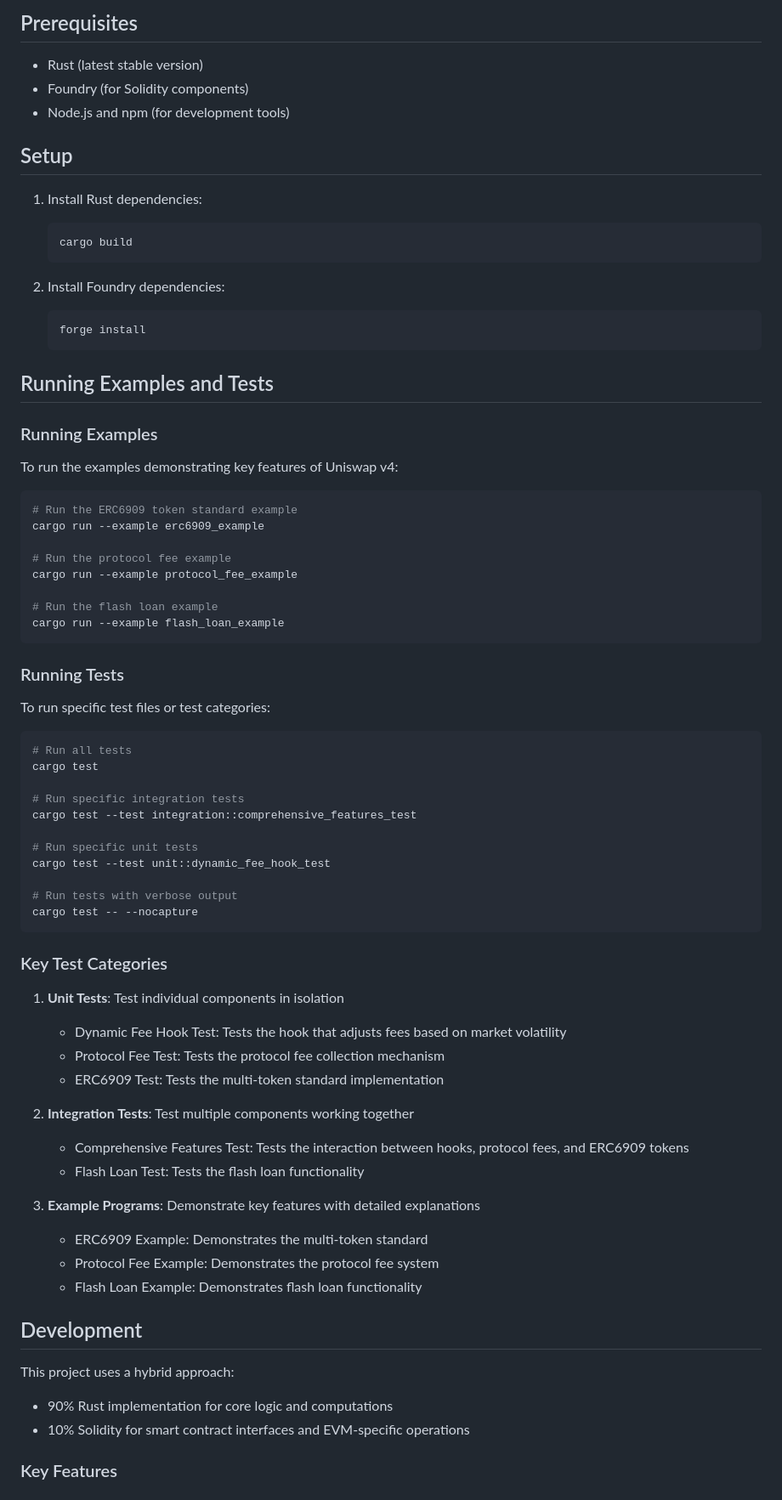
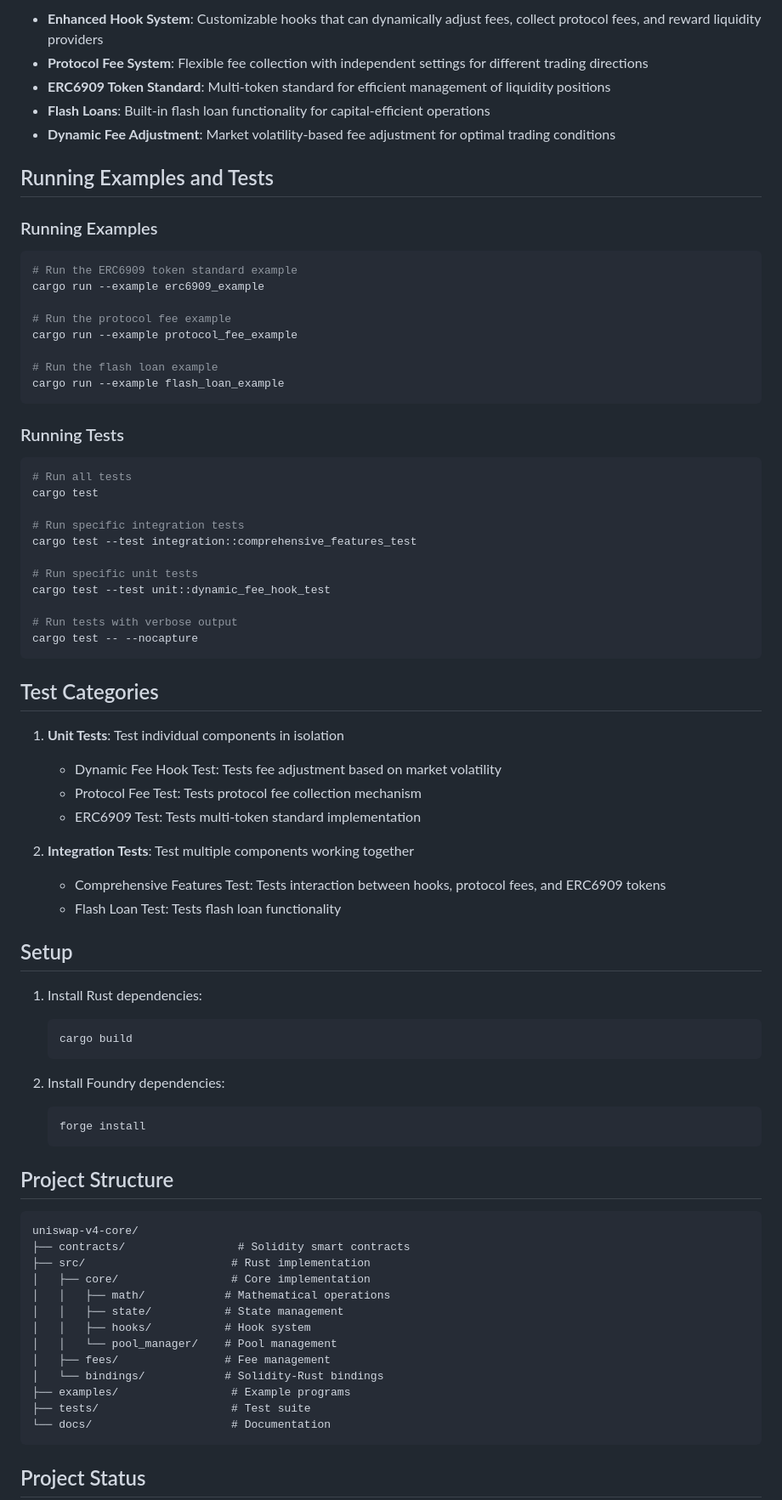
Before and after one commit to peiqing6888/uniswap-v4-core, a Markdown page: README.md, the part around one of its changes. Shown at 85% size. Drawn GitHub-style.

````diff
--- a/README.md
+++ b/README.md
@@ -66,27 +7,12 @@ uniswap-v4-core/
-## Prerequisites
-
-- Rust (latest stable version)
-- Foundry (for Solidity components)
-- Node.js and npm (for development tools)
-
-## Setup
-
-1. Install Rust dependencies:
-
-   ```bash
-   cargo build
-   ```
-2. Install Foundry dependencies:
-
-   ```bash
-   forge install
-   ```
+- **Enhanced Hook System**: Customizable hooks that can dynamically adjust fees, collect protocol fees, and reward liquidity providers
+- **Protocol Fee System**: Flexible fee collection with independent settings for different trading directions
+- **ERC6909 Token Standard**: Multi-token standard for efficient management of liquidity positions
+- **Flash Loans**: Built-in flash loan functionality for capital-efficient operations
+- **Dynamic Fee Adjustment**: Market volatility-based fee adjustment for optimal trading conditions
 
 ## Running Examples and Tests
 
 ### Running Examples
-
-To run the examples demonstrating key features of Uniswap v4:
 
 ```bash
 # Run the ERC6909 token standard example
@@ -100,8 +26,6 @@ cargo run --example flash_loan_example
 ```
 
 ### Running Tests
-
-To run specific test files or test categories:
 
 ```bash
 # Run all tests
@@ -117,29 +41,46 @@ cargo test --test unit::dynamic_fee_hook_test
 cargo test -- --nocapture
 ```
 
-### Key Test Categories
+## Test Categories
 
 1. **Unit Tests**: Test individual components in isolation
+   - Dynamic Fee Hook Test: Tests fee adjustment based on market volatility
+   - Protocol Fee Test: Tests protocol fee collection mechanism
+   - ERC6909 Test: Tests multi-token standard implementation
 
-   - Dynamic Fee Hook Test: Tests the hook that adjusts fees based on market volatility
-   - Protocol Fee Test: Tests the protocol fee collection mechanism
-   - ERC6909 Test: Tests the multi-token standard implementation
 2. **Integration Tests**: Test multiple components working together
+   - Comprehensive Features Test: Tests interaction between hooks, protocol fees, and ERC6909 tokens
+   - Flash Loan Test: Tests flash loan functionality
 
-   - Comprehensive Features Test: Tests the interaction between hooks, protocol fees, and ERC6909 tokens
-   - Flash Loan Test: Tests the flash loan functionality
-3. **Example Programs**: Demonstrate key features with detailed explanations
+## Setup
 
-   - ERC6909 Example: Demonstrates the multi-token standard
-   - Protocol Fee Example: Demonstrates the protocol fee system
-   - Flash Loan Example: Demonstrates flash loan functionality
+1. Install Rust dependencies:
+   ```bash
+   cargo build
+   ```
 
-## Development
+2. Install Foundry dependencies:
+   ```bash
+   forge install
+   ```
 
-This project uses a hybrid approach:
+## Project Structure
 
-- 90% Rust implementation for core logic and computations
-- 10% Solidity for smart contract interfaces and EVM-specific operations
+```
+uniswap-v4-core/
+├── contracts/                 # Solidity smart contracts
+├── src/                      # Rust implementation
+│   ├── core/                 # Core implementation
+│   │   ├── math/            # Mathematical operations
+│   │   ├── state/           # State management
+│   │   ├── hooks/           # Hook system
+│   │   └── pool_manager/    # Pool management
+│   ├── fees/                # Fee management
+│   └── bindings/            # Solidity-Rust bindings
+├── examples/                 # Example programs
+├── tests/                    # Test suite
+└── docs/                     # Documentation
+```
 
-### Key Features
+## Project Status
 
````
Also changed, not shown: other parts of README.md (+45 -152 lines).
